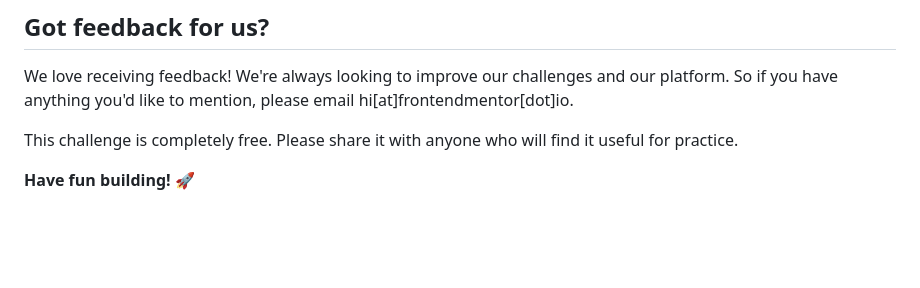
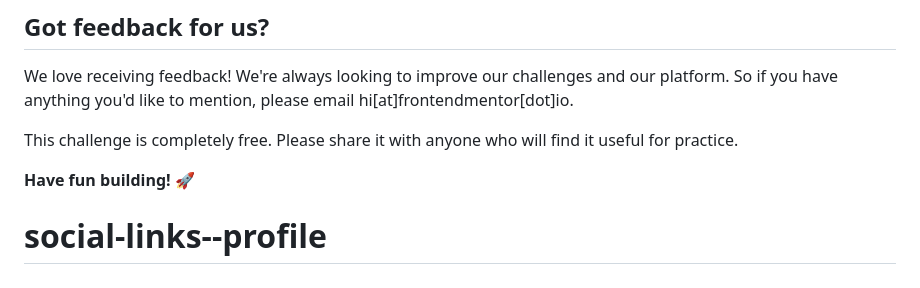
Before and after one commit to Barcode77/social-links--profile, a Markdown page: README.md, the part around the change. Rendered like a GitHub page; blank space fills up the shorter version.

```diff
--- a/README.md
+++ b/README.md
@@ -91,3 +91,4 @@ We love receiving feedback! We're always looking to improve our challenges and o
 This challenge is completely free. Please share it with anyone who will find it useful for practice.
 
 **Have fun building!** 🚀
+# social-links--profile
```
